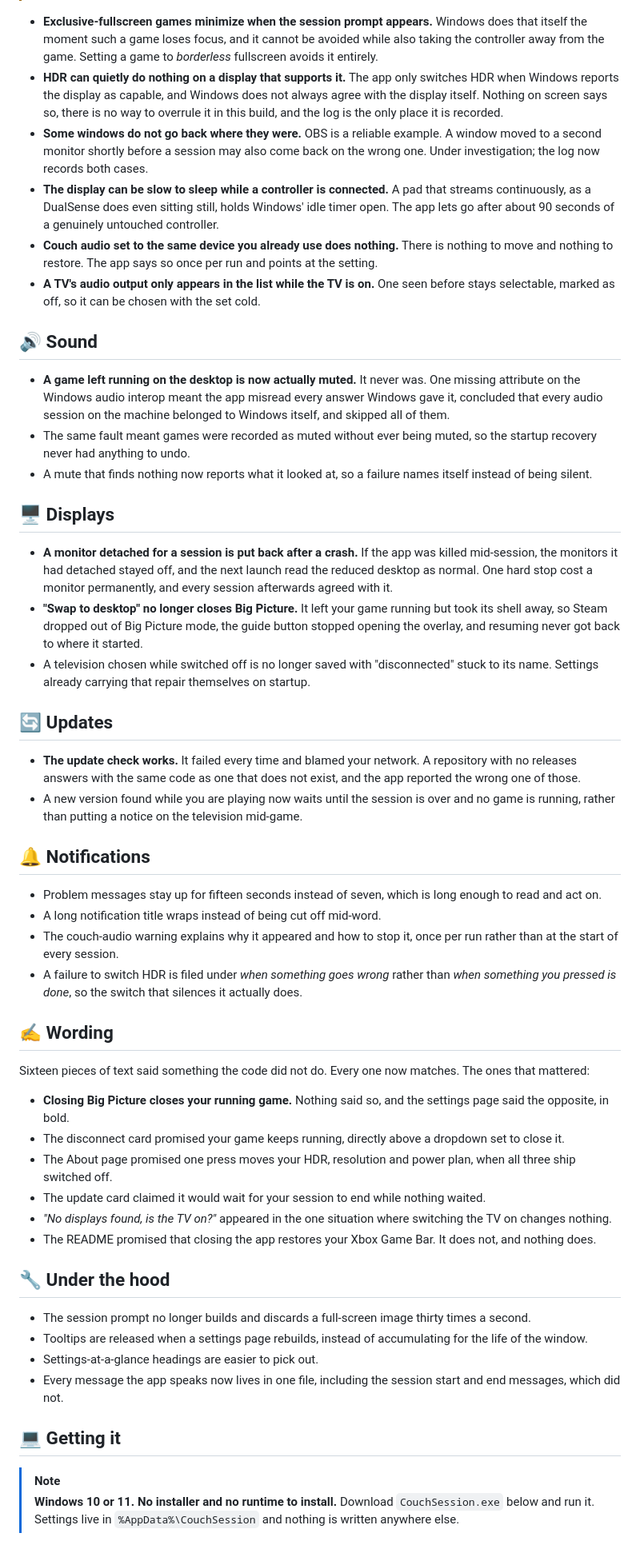
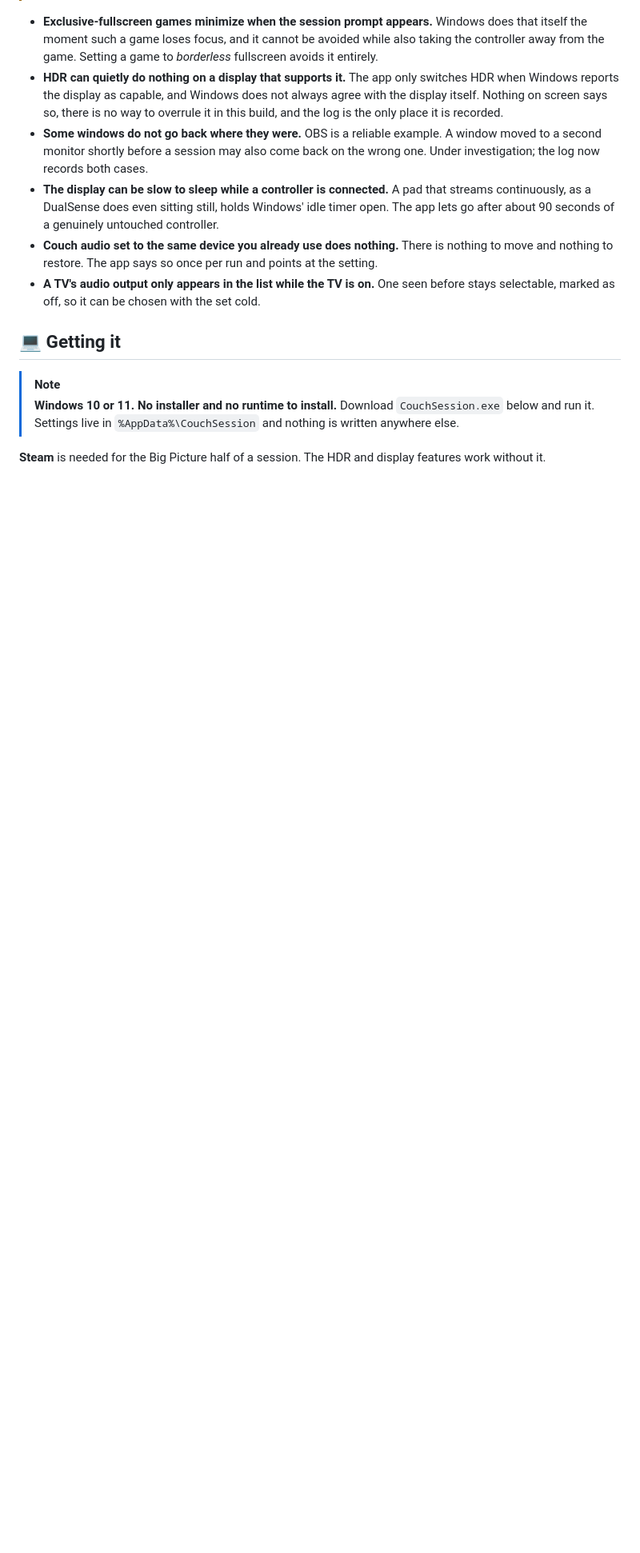
Before and after one commit to Sub-Wolfer/couch-session, a Markdown page: docs/release-notes/0.9.13.md, the part around one of its changes. Shown at 80% size. Drawn GitHub-style; blank space fills up the shorter version.

Commit message:
Describe what the app does instead of listing fixes nobody saw

```diff
--- a/docs/release-notes/0.9.13.md
+++ b/docs/release-notes/0.9.13.md
@@ -28,50 +42,10 @@ Especially useful to hear about:
 - **Couch audio set to the same device you already use does nothing.** There is nothing to move and nothing to restore. The app says so once per run and points at the setting.
 - **A TV's audio output only appears in the list while the TV is on.** One seen before stays selectable, marked as off, so it can be chosen with the set cold.
 
-## 🔊 Sound
-
-- **A game left running on the desktop is now actually muted.** It never was. One missing attribute on the Windows audio interop meant the app misread every answer Windows gave it, concluded that every audio session on the machine belonged to Windows itself, and skipped all of them.
-- The same fault meant games were recorded as muted without ever being muted, so the startup recovery never had anything to undo.
-- A mute that finds nothing now reports what it looked at, so a failure names itself instead of being silent.
-
-## 🖥️ Displays
-
-- **A monitor detached for a session is put back after a crash.** If the app was killed mid-session, the monitors it had detached stayed off, and the next launch read the reduced desktop as normal. One hard stop cost a monitor permanently, and every session afterwards agreed with it.
-- **"Swap to desktop" no longer closes Big Picture.** It left your game running but took its shell away, so Steam dropped out of Big Picture mode, the guide button stopped opening the overlay, and resuming never got back to where it started.
-- A television chosen while switched off is no longer saved with "disconnected" stuck to its name. Settings already carrying that repair themselves on startup.
-
-## 🔄 Updates
-
-- **The update check works.** It failed every time and blamed your network. A repository with no releases answers with the same code as one that does not exist, and the app reported the wrong one of those.
-- A new version found while you are playing now waits until the session is over and no game is running, rather than putting a notice on the television mid-game.
-
-## 🔔 Notifications
-
-- Problem messages stay up for fifteen seconds instead of seven, which is long enough to read and act on.
-- A long notification title wraps instead of being cut off mid-word.
-- The couch-audio warning explains why it appeared and how to stop it, once per run rather than at the start of every session.
-- A failure to switch HDR is filed under *when something goes wrong* rather than *when something you pressed is done*, so the switch that silences it actually does.
-
-## ✍️ Wording
-
-Sixteen pieces of text said something the code did not do. Every one now matches. The ones that mattered:
-
-- **Closing Big Picture closes your running game.** Nothing said so, and the settings page said the opposite, in bold.
-- The disconnect card promised your game keeps running, directly above a dropdown set to close it.
-- The About page promised one press moves your HDR, resolution and power plan, when all three ship switched off.
-- The update card claimed it would wait for your session to end while nothing waited.
-- *"No displays found, is the TV on?"* appeared in the one situation where switching the TV on changes nothing.
-- The README promised that closing the app restores your Xbox Game Bar. It does not, and nothing does.
-
-## 🔧 Under the hood
-
-- The session prompt no longer builds and discards a full-screen image thirty times a second.
-- Tooltips are released when a settings page rebuilds, instead of accumulating for the life of the window.
-- Settings-at-a-glance headings are easier to pick out.
-- Every message the app speaks now lives in one file, including the session start and end messages, which did not.
-
 ## 💻 Getting it
 
 > [!NOTE]
 > **Windows 10 or 11. No installer and no runtime to install.**
 > Download `CouchSession.exe` below and run it. Settings live in `%AppData%\CouchSession` and nothing is written anywhere else.
+
+**Steam** is needed for the Big Picture half of a session. The HDR and display features work without it.
```
Also changed, not shown: other parts of docs/release-notes/0.9.13.md (+14 -0 lines).
